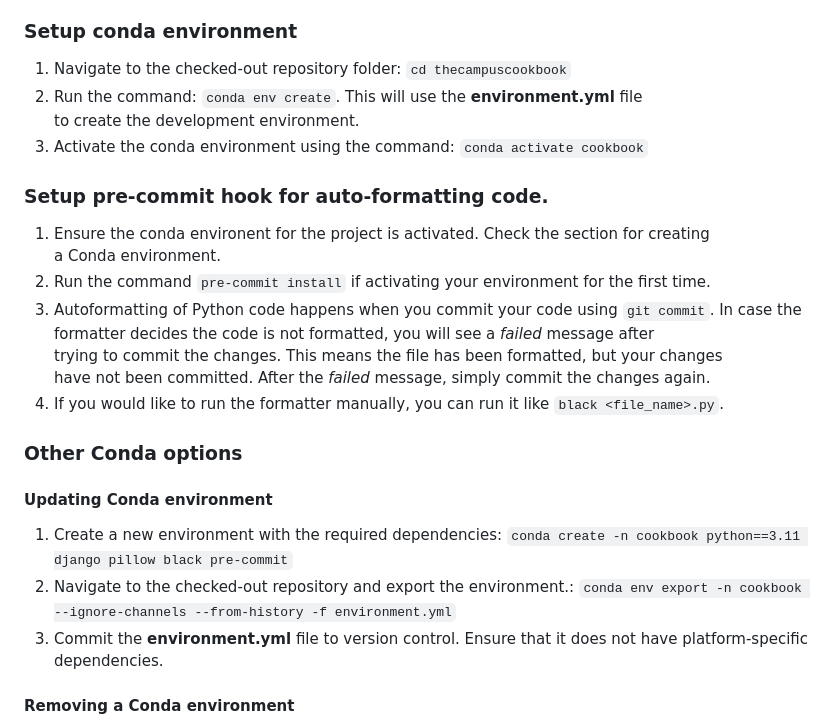
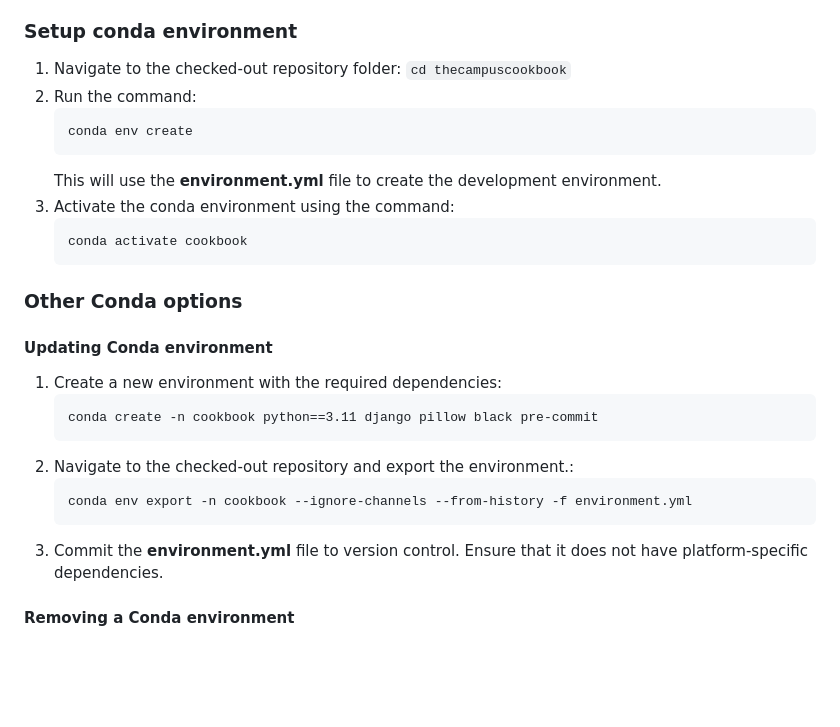
Before and after one commit to Rapteon/thecampuscookbook, a Markdown page: README.md, the part around the change printed below. Drawn GitHub-style; blank space fills up the shorter version.

````diff
--- a/README.md
+++ b/README.md
@@ -13,29 +13,28 @@ A user-friendly online platform for viewing and posting recipes effortlessly.
 ### Setup conda environment
 
 1. Navigate to the checked-out repository folder: `cd thecampuscookbook`
-2. Run the command: `conda env create`. This will use the **environment.yml** file
-to create the development environment.
-3. Activate the conda environment using the command: `conda activate cookbook`
-
-### Setup pre-commit hook for auto-formatting code.
-
-1. Ensure the conda environent for the project is activated. Check the section for creating
-a Conda environment.
-2. Run the command `pre-commit install` if activating your environment for the first time.
-3. Autoformatting of Python code happens when you commit your code using `git commit`.
-In case the formatter decides the code is not formatted, you will see a *failed* message after
-trying to commit the changes. This means the file has been formatted, but your changes
-have not been committed. After the *failed* message, simply commit the changes again.
-4. If you would like to run the formatter manually, you can run it like `black <file_name>.py`.
+2. Run the command:
+   ```
+   conda env create
+   ```
+   This will use the **environment.yml** file to create the development environment.
+3. Activate the conda environment using the command:
+   ```
+   conda activate cookbook
+   ```
 
 ### Other Conda options
 
 #### Updating Conda environment
 
 1. Create a new environment with the required dependencies:
-`conda create -n cookbook python==3.11 django pillow black pre-commit`
+   ```
+   conda create -n cookbook python==3.11 django pillow black pre-commit
+   ```
 2. Navigate to the checked-out repository and export the environment.:
-`conda env export -n cookbook --ignore-channels --from-history -f environment.yml`
+   ```
+   conda env export -n cookbook --ignore-channels --from-history -f environment.yml
+   ```
 3. Commit the **environment.yml** file to version control. Ensure that it does
 not have platform-specific dependencies.
 
````
Also changed, not shown: other parts of README.md (+108 -2 lines), .readme-content/branch-creation-on-github-1.png (added), .readme-content/branch-creation-on-github-2.png (added), .readme-content/create-pull-request-banner.png (added).
